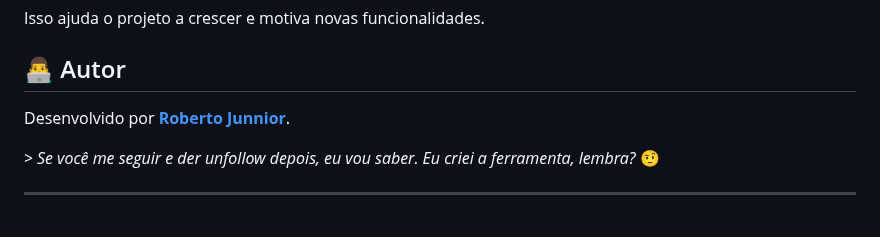
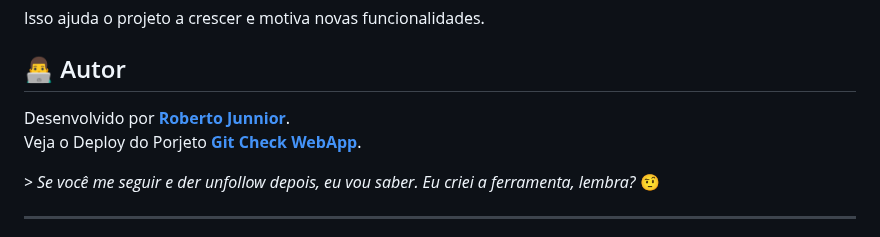
Before and after one commit to robertojunnior/git-check, a Markdown page: README.md, the part around the change. Drawn GitHub-style.

```diff
--- a/README.md
+++ b/README.md
@@ -66,7 +66,8 @@ Isso ajuda o projeto a crescer e motiva novas funcionalidades.
 
 ## 👨‍💻 Autor
 
-Desenvolvido por **[Roberto Junnior](https://github.com/robertojunnior)**.
+Desenvolvido por **[Roberto Junnior](https://github.com/robertojunnior)**. <br>
+Veja o Deploy do Porjeto **[Git Check WebApp](https://git-check-one.vercel.app)**.
 
 _> Se você me seguir e der unfollow depois, eu vou saber. Eu criei a ferramenta, lembra?_ 🤨
 
```
